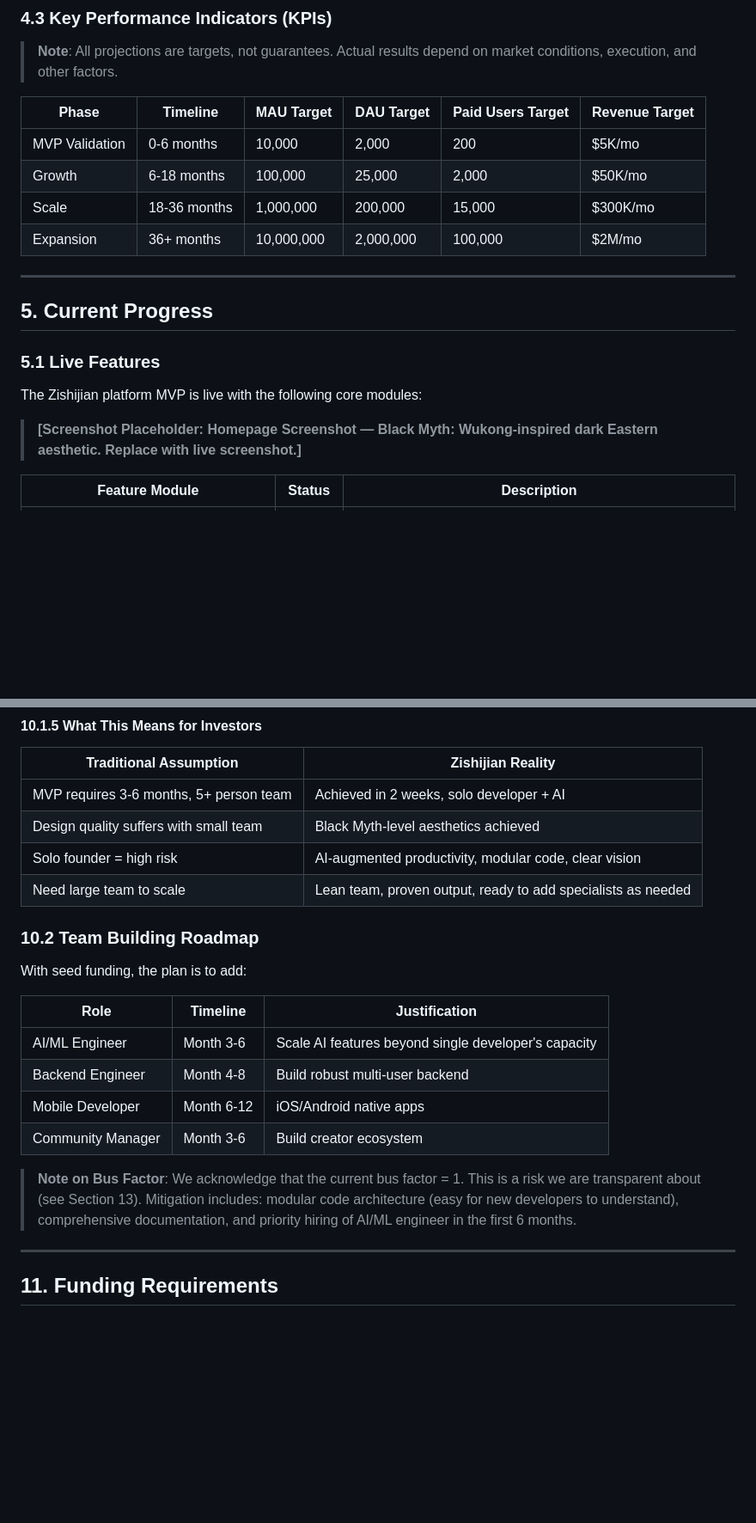
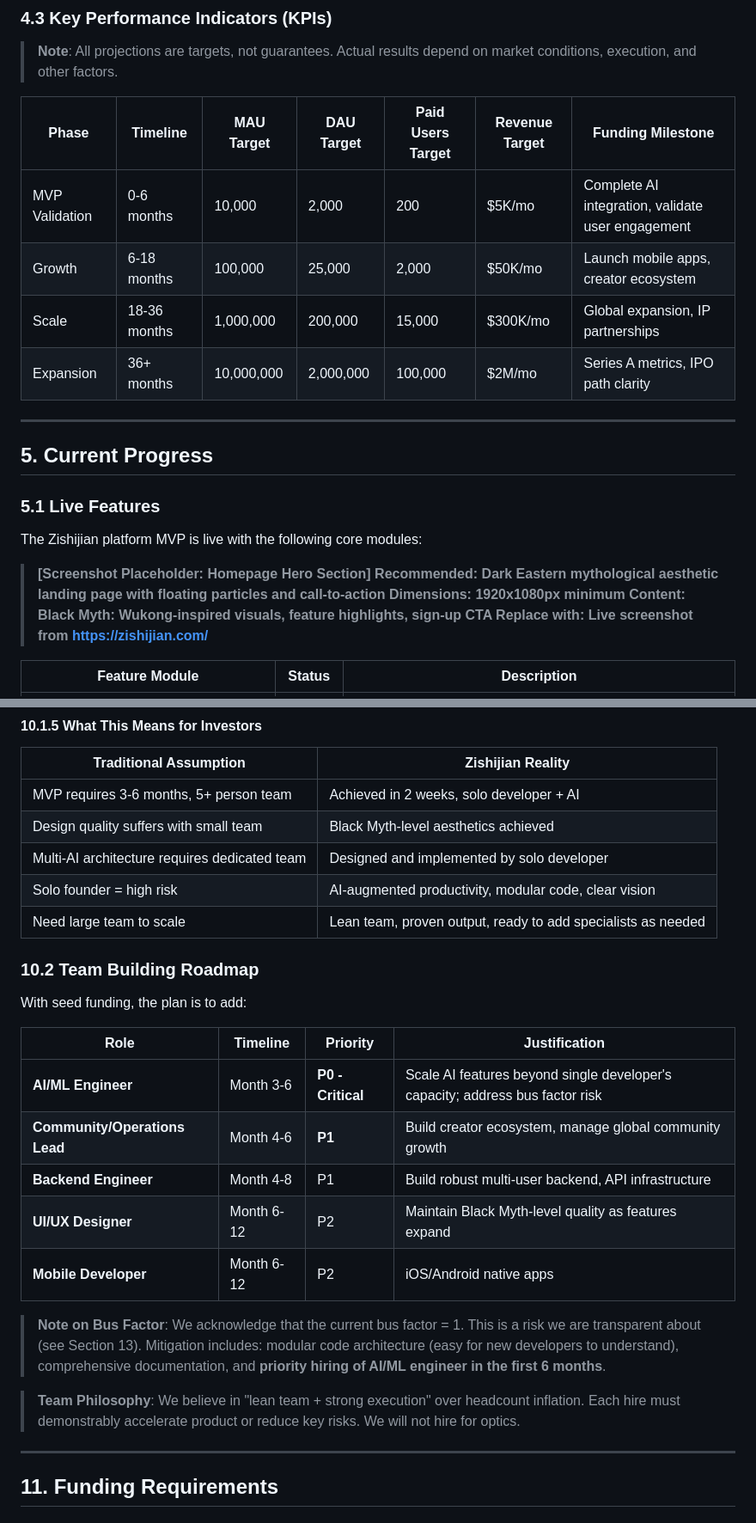
Before and after one commit to ticalzzt/zishijian, a Markdown page: docs/Zishijian_Investor_Whitepaper.md, 2 parts joined by grey strips. Shown at 86% size. GitHub-like rendering; blank space fills up the shorter version.

```diff
--- a/docs/Zishijian_Investor_Whitepaper.md
+++ b/docs/Zishijian_Investor_Whitepaper.md
@@ -244,12 +257,12 @@ The global AI-powered interactive fiction market is experiencing explosive growt
 
 > **Note**: All projections are targets, not guarantees. Actual results depend on market conditions, execution, and other factors.
 
-| Phase | Timeline | MAU Target | DAU Target | Paid Users Target | Revenue Target |
-|-------|----------|------------|------------|------------|---------|
-| MVP Validation | 0-6 months | 10,000 | 2,000 | 200 | $5K/mo |
-| Growth | 6-18 months | 100,000 | 25,000 | 2,000 | $50K/mo |
-| Scale | 18-36 months | 1,000,000 | 200,000 | 15,000 | $300K/mo |
-| Expansion | 36+ months | 10,000,000 | 2,000,000 | 100,000 | $2M/mo |
+| Phase | Timeline | MAU Target | DAU Target | Paid Users Target | Revenue Target | Funding Milestone |
+|-------|----------|------------|------------|-------------------|----------------|-------------------|
+| MVP Validation | 0-6 months | 10,000 | 2,000 | 200 | $5K/mo | Complete AI integration, validate user engagement |
+| Growth | 6-18 months | 100,000 | 25,000 | 2,000 | $50K/mo | Launch mobile apps, creator ecosystem |
+| Scale | 18-36 months | 1,000,000 | 200,000 | 15,000 | $300K/mo | Global expansion, IP partnerships |
+| Expansion | 36+ months | 10,000,000 | 2,000,000 | 100,000 | $2M/mo | Series A metrics, IPO path clarity |
 
 ---
 
@@ -259,7 +272,11 @@ The global AI-powered interactive fiction market is experiencing explosive growt
 
 The Zishijian platform MVP is live with the following core modules:
 
-> **[Screenshot Placeholder: Homepage Screenshot — Black Myth: Wukong-inspired dark Eastern aesthetic. Replace with live screenshot.]**
+> **[Screenshot Placeholder: Homepage Hero Section]
+> **Recommended**: Dark Eastern mythological aesthetic landing page with floating particles and call-to-action
+> **Dimensions**: 1920x1080px minimum
+> **Content**: Black Myth: Wukong-inspired visuals, feature highlights, sign-up CTA
+> **Replace with**: Live screenshot from https://zishijian.com/**
 
 | Feature Module | Status | Description |
 |---------------|--------|-------------|
@@ -627,6 +661,7 @@ The open-source foundation means:
 |----------------------|-------------------|
 | MVP requires 3-6 months, 5+ person team | Achieved in 2 weeks, solo developer + AI |
 | Design quality suffers with small team | Black Myth-level aesthetics achieved |
+| Multi-AI architecture requires dedicated team | Designed and implemented by solo developer |
 | Solo founder = high risk | AI-augmented productivity, modular code, clear vision |
 | Need large team to scale | Lean team, proven output, ready to add specialists as needed |
 
@@ -634,14 +669,17 @@ The open-source foundation means:
 
 With seed funding, the plan is to add:
 
-| Role | Timeline | Justification |
-|------|----------|---------------|
-| AI/ML Engineer | Month 3-6 | Scale AI features beyond single developer's capacity |
-| Backend Engineer | Month 4-8 | Build robust multi-user backend |
-| Mobile Developer | Month 6-12 | iOS/Android native apps |
-| Community Manager | Month 3-6 | Build creator ecosystem |
+| Role | Timeline | Priority | Justification |
+|------|----------|----------|---------------|
+| **AI/ML Engineer** | Month 3-6 | **P0 - Critical** | Scale AI features beyond single developer's capacity; address bus factor risk |
+| **Community/Operations Lead** | Month 4-6 | **P1** | Build creator ecosystem, manage global community growth |
+| **Backend Engineer** | Month 4-8 | P1 | Build robust multi-user backend, API infrastructure |
+| **UI/UX Designer** | Month 6-12 | P2 | Maintain Black Myth-level quality as features expand |
+| **Mobile Developer** | Month 6-12 | P2 | iOS/Android native apps |
 
-> **Note on Bus Factor**: We acknowledge that the current bus factor = 1. This is a risk we are transparent about (see Section 13). Mitigation includes: modular code architecture (easy for new developers to understand), comprehensive documentation, and priority hiring of AI/ML engineer in the first 6 months.
+> **Note on Bus Factor**: We acknowledge that the current bus factor = 1. This is a risk we are transparent about (see Section 13). Mitigation includes: modular code architecture (easy for new developers to understand), comprehensive documentation, and **priority hiring of AI/ML engineer in the first 6 months**.
+
+> **Team Philosophy**: We believe in "lean team + strong execution" over headcount inflation. Each hire must demonstrably accelerate product or reduce key risks. We will not hire for optics.
 
 ---
 
```
Also changed, not shown: other parts of docs/Zishijian_Investor_Whitepaper.md (+61 -31 lines).
